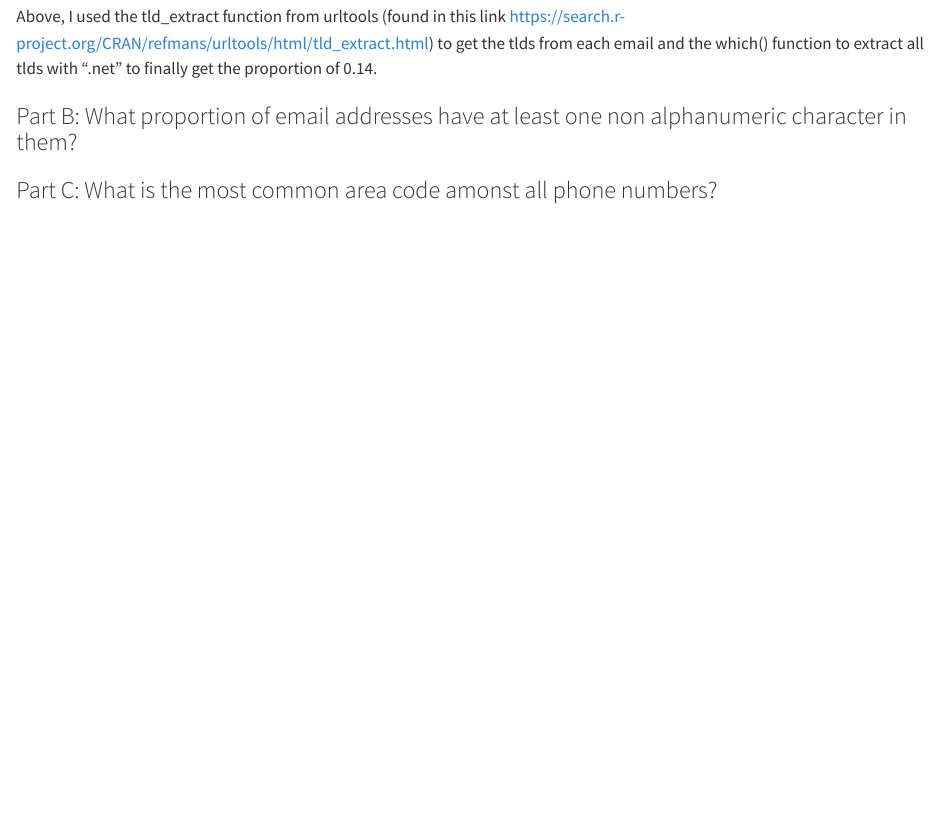
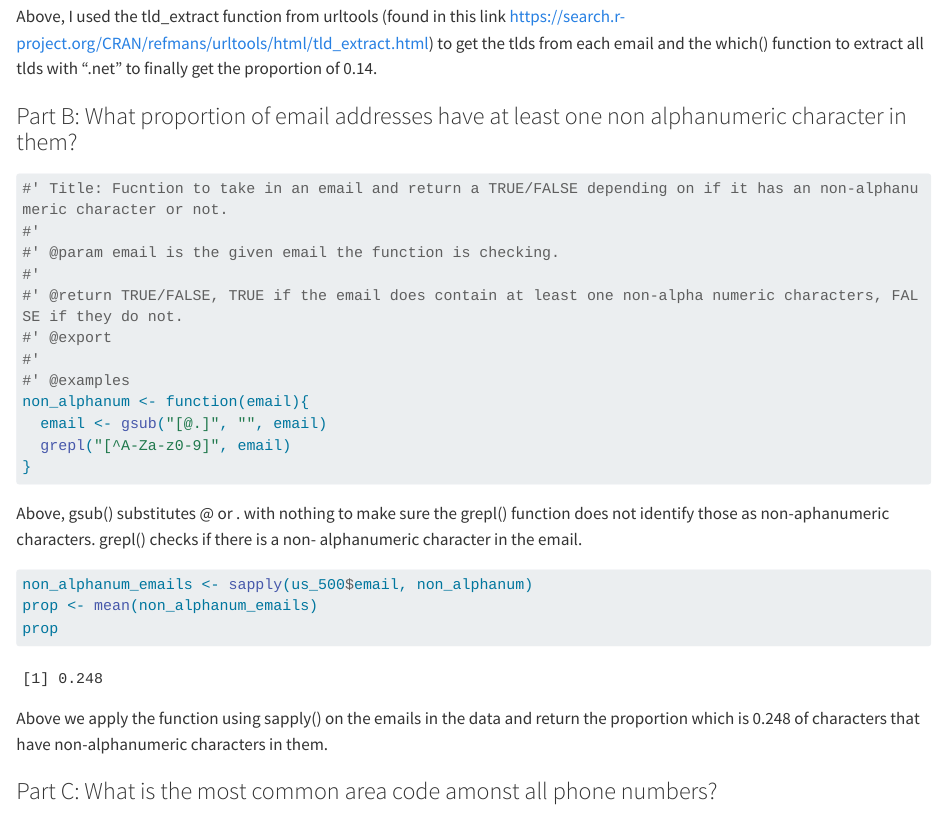
Before and after one commit to heleyna-tuck/Stats506_PS3, a Quarto document (Stat506_PS3.qmd): the page in a window 1100 px wide, from 5780 px down. Rendered offline with R 4.5, knitr and Pandoc in place of Quarto, with nearby package versions; some code elsewhere in the file could not run offline; long lines of code are wrapped.

Commit message:
Problem 3 part B complete.

````diff
--- a/Stat506_PS3.qmd
+++ b/Stat506_PS3.qmd
@@ -218,8 +218,29 @@ Above, I used the tld_extract function from urltools (found in this link https:/
 ### Part B: What proportion of email addresses have at least one non alphanumeric character in them?
 
 ```{r}
+#' Title: Fucntion to take in an email and return a TRUE/FALSE depending on if it has an non-alphanumeric character or not.
+#'
+#' @param email is the given email the function is checking.
+#'
+#' @return TRUE/FALSE, TRUE if the email does contain at least one non-alpha numeric characters, FALSE if they do not.
+#' @export
+#'
+#' @examples
+non_alphanum <- function(email){
+  email <- gsub("[@.]", "", email)
+  grepl("[^A-Za-z0-9]", email)
+}
+```
 
+Above, gsub() substitutes @ or . with nothing to make sure the grepl() function does not identify those as non-aphanumeric characters. grepl() checks if there is a non- alphanumeric character in the email.
+
+```{r}
+non_alphanum_emails <- sapply(us_500$email, non_alphanum)
+prop <- mean(non_alphanum_emails)
+prop
 ```
+
+Above we apply the function using sapply() on the emails in the data and return the proportion which is 0.248 of characters that have non-alphanumeric characters in them.
 
 ### Part C: What is the most common area code amonst all phone numbers?
 
````
